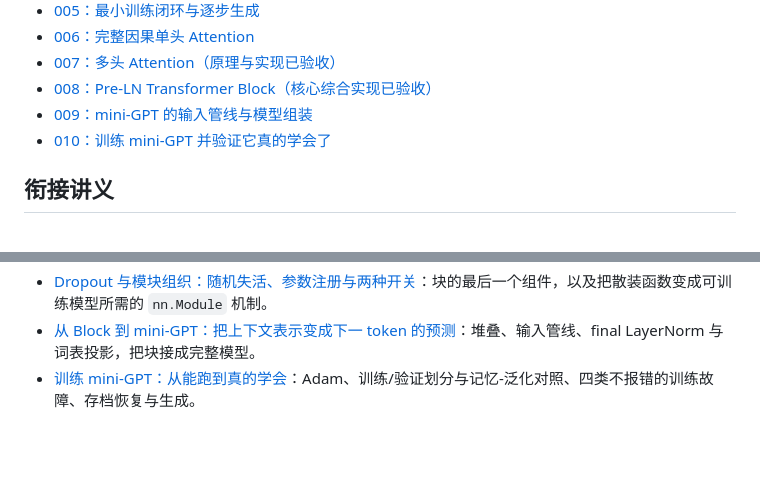
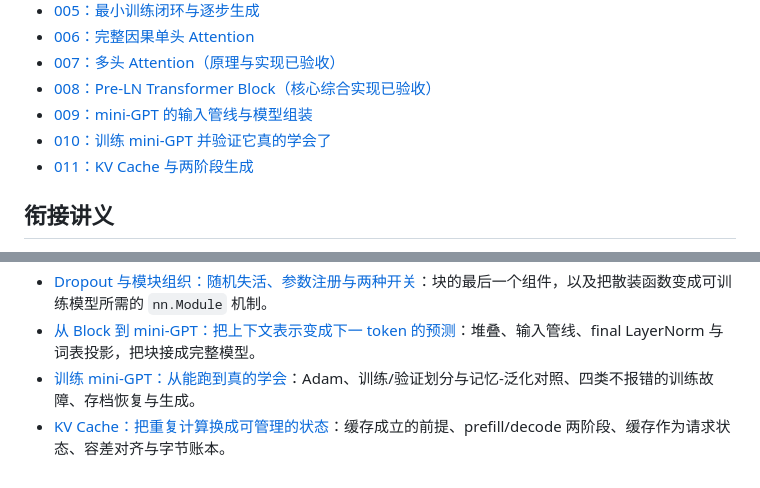
Before and after one commit to hzeroto/transformer-learning, a Markdown page: exercises/README.md, 2 parts joined by grey strips. GitHub-like rendering; blank space fills up the shorter version.

Commit message:
feat: 导入 ex011 KV Cache 讲义与练习并完善教学规则

```diff
--- a/exercises/README.md
+++ b/exercises/README.md
@@ -26,6 +26,7 @@ exercises/
 - [008：Pre-LN Transformer Block（核心综合实现已验收）](ex008_transformer_block/README.md)
 - [009：mini-GPT 的输入管线与模型组装](ex009_mini_gpt/README.md)
 - [010：训练 mini-GPT 并验证它真的学会了](ex010_train_mini_gpt/README.md)
+- [011：KV Cache 与两阶段生成](ex011_kv_cache/README.md)
 
 ## 衔接讲义
 
@@ -36,3 +37,4 @@ exercises/
 - [Dropout 与模块组织：随机失活、参数注册与两种开关](../notes/dropout-and-module-organization.md)：块的最后一个组件，以及把散装函数变成可训练模型所需的 `nn.Module` 机制。
 - [从 Block 到 mini-GPT：把上下文表示变成下一 token 的预测](../notes/block-to-mini-gpt.md)：堆叠、输入管线、final LayerNorm 与词表投影，把块接成完整模型。
 - [训练 mini-GPT：从能跑到真的学会](../notes/training-mini-gpt.md)：Adam、训练/验证划分与记忆-泛化对照、四类不报错的训练故障、存档恢复与生成。
+- [KV Cache：把重复计算换成可管理的状态](../notes/kv-cache.md)：缓存成立的前提、prefill/decode 两阶段、缓存作为请求状态、容差对齐与字节账本。
```
Also changed, not shown: exercises/ex011_kv_cache/README.md (added, +116 -0 lines), notes/kv-cache.md (added, +376 -0 lines), notes/assets/kv-cache/prefill-decode.png (added), 8 other files.
